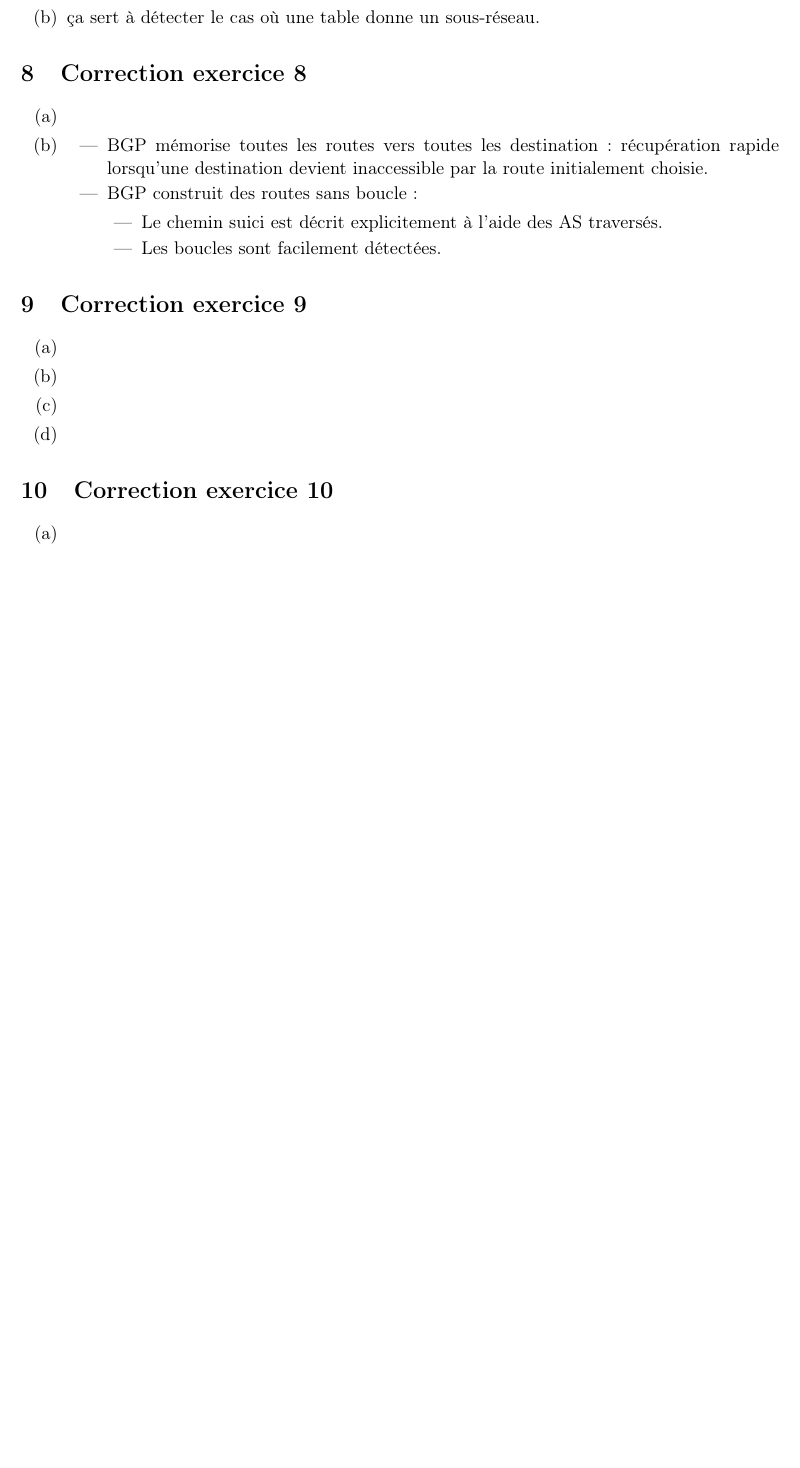
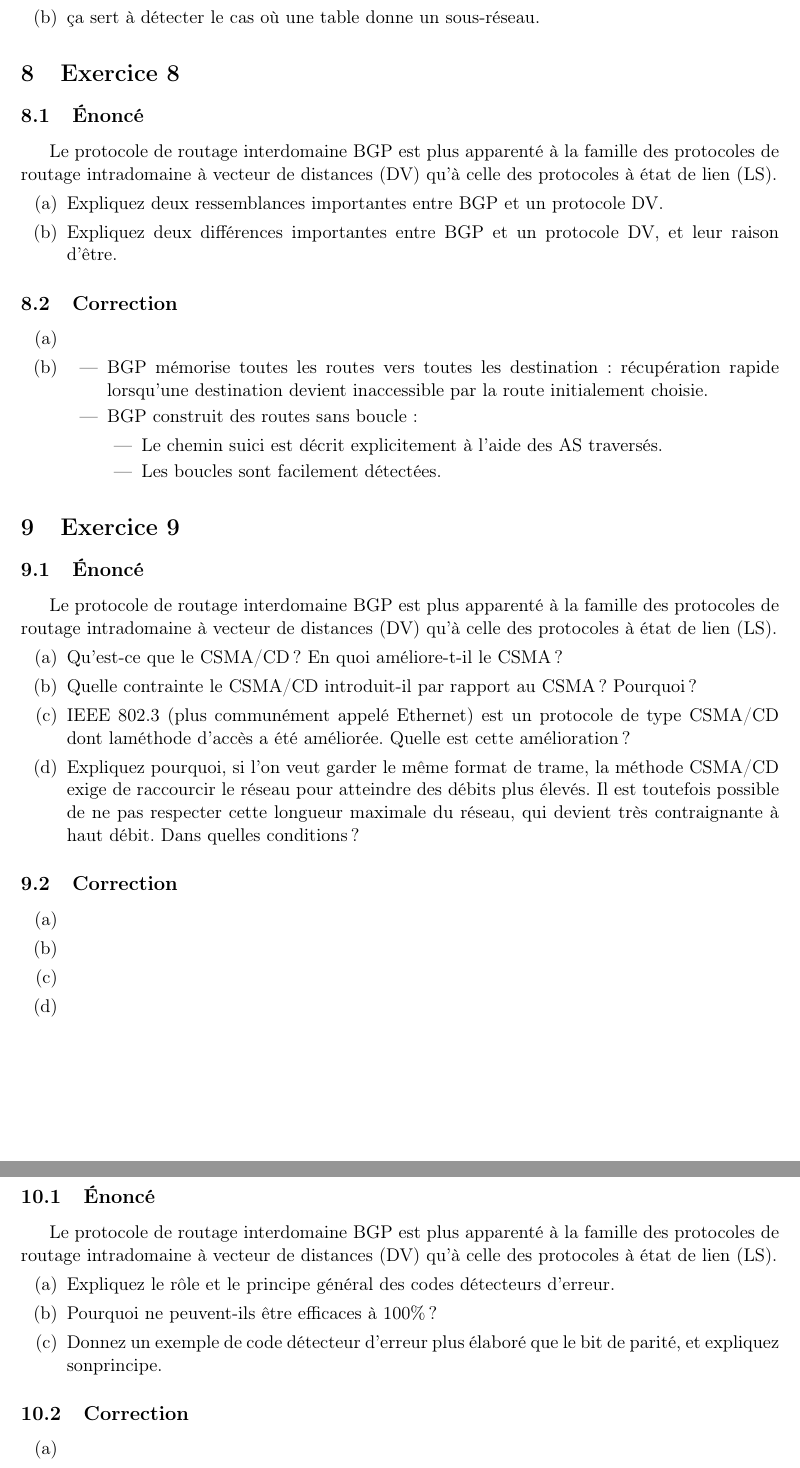
Before and after one commit to juvberge/tex, a LaTeX document (janvier 2013.tex): part of page 5 of 5 before the commit and two parts of pages 6 and 7 of 7 after it, the two joined at a grey line, cut so that both start at the same text, the shorter picture padded with empty space. Compiled offline with pdfLaTeX.

Commit message:
[add] énoncés

```diff
--- a/janvier 2013.tex
+++ b/janvier 2013.tex
@@ -171,7 +205,16 @@ Quand on cherche à envoyer une table d'entrée pour une adresse de destination
 
 \end{enumerate}
 
-\section{Correction exercice 8}
+
+\section{Exercice 8}
+\subsection{\'Enoncé}
+Le protocole de routage interdomaine BGP est plus apparenté à la famille des protocoles de routage intradomaine à vecteur de distances (DV) qu’à celle des protocoles à état de lien (LS).
+\begin{enumerate}[label=(\alph*)]
+  \item Expliquez deux ressemblances importantes entre BGP et un protocole DV.
+  \item Expliquez deux différences importantes entre BGP et un protocole DV, et leur raison d’être.
+\end{enumerate}
+
+\subsection{Correction}
 \begin{enumerate}[label=(\alph*)]
 %POINT 1
 \item
@@ -190,7 +233,18 @@ Quand on cherche à envoyer une table d'entrée pour une adresse de destination
 \end{enumerate}
 
 
-\section{Correction exercice 9}
+
+\section{Exercice 9}
+\subsection{\'Enoncé}
+Le protocole de routage interdomaine BGP est plus apparenté à la famille des protocoles de routage intradomaine à vecteur de distances (DV) qu’à celle des protocoles à état de lien (LS).
+\begin{enumerate}[label=(\alph*)]
+  \item Qu’est-ce que le CSMA/CD ? En quoi améliore-t-il le CSMA ?
+  \item Quelle contrainte le CSMA/CD introduit-il par rapport au CSMA ? Pourquoi ?
+  \item IEEE 802.3 (plus communément appelé Ethernet) est un protocole de type CSMA/CD dont laméthode d'accès a été améliorée. Quelle est cette amélioration ?
+  \item Expliquez pourquoi, si l’on veut garder le même format de trame, la méthode CSMA/CD exige de raccourcir le réseau pour atteindre des débits plus élevés. Il est toutefois possible de ne pas respecter cette longueur maximale du réseau, qui devient très contraignante à haut débit. Dans quelles conditions ?
+\end{enumerate}
+
+\subsection{Correction}
 \begin{enumerate}[label=(\alph*)]
 %POINT 1
 \item
@@ -206,7 +260,17 @@ Quand on cherche à envoyer une table d'entrée pour une adresse de destination
 
 \end{enumerate}
 
-\section{Correction exercice 10}
+
+\section{Exercice 10}
+\subsection{\'Enoncé}
+Le protocole de routage interdomaine BGP est plus apparenté à la famille des protocoles de routage intradomaine à vecteur de distances (DV) qu’à celle des protocoles à état de lien (LS).
+\begin{enumerate}[label=(\alph*)]
+  \item Expliquez le rôle et le principe général des codes détecteurs d’erreur.
+  \item Pourquoi ne peuvent-ils être efficaces à 100\% ?
+  \item Donnez un exemple de code détecteur d’erreur plus élaboré que le bit de parité, et expliquez sonprincipe.
+\end{enumerate}
+
+\subsection{Correction}
 \begin{enumerate}[label=(\alph*)]
 %POINT 1
 \item
```
Also changed, not shown: janvier 2013.tex (44 more changed lines).
